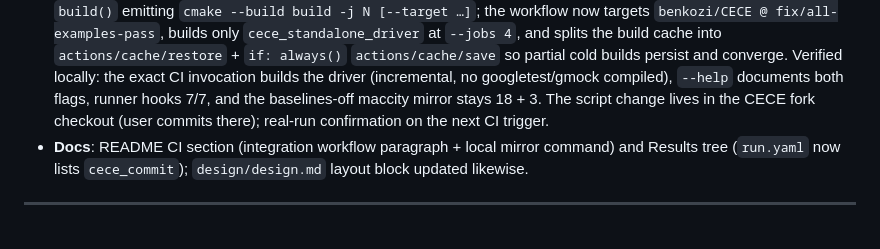
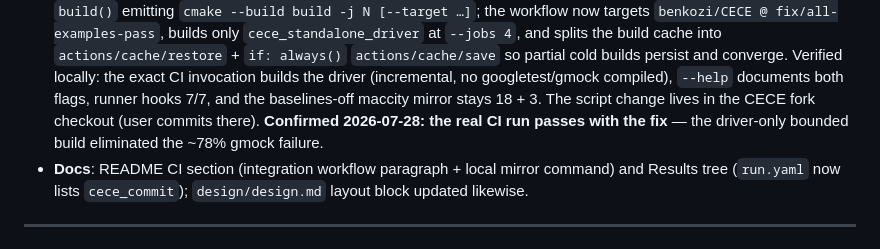
Before and after one commit to benkozi/ufs-chem-assay, a Markdown page: design/feat/20260727-1633-simple-maccity-ci.md, the part around the change. Drawn GitHub-style.

Commit message:
feat: design/feat/20260727-1633-simple-maccity-ci.md [ci skip]

```diff
--- a/design/feat/20260727-1633-simple-maccity-ci.md
+++ b/design/feat/20260727-1633-simple-maccity-ci.md
@@ -371,8 +371,9 @@ workflow run awaits the user's PR (report-back loop follows).**
   exact CI invocation builds the driver (incremental, no
   googletest/gmock compiled), `--help` documents both flags, runner
   hooks 7/7, and the baselines-off maccity mirror stays 18 + 3. The
-  script change lives in the CECE fork checkout (user commits there);
-  real-run confirmation on the next CI trigger.
+  script change lives in the CECE fork checkout (user commits there).
+  **Confirmed 2026-07-28: the real CI run passes with the fix** — the
+  driver-only bounded build eliminated the ~78% gmock failure.
 - **Docs**: README CI section (integration workflow paragraph + local
   mirror command) and Results tree (`run.yaml` now lists
   `cece_commit`); `design/design.md` layout block updated likewise.
```
